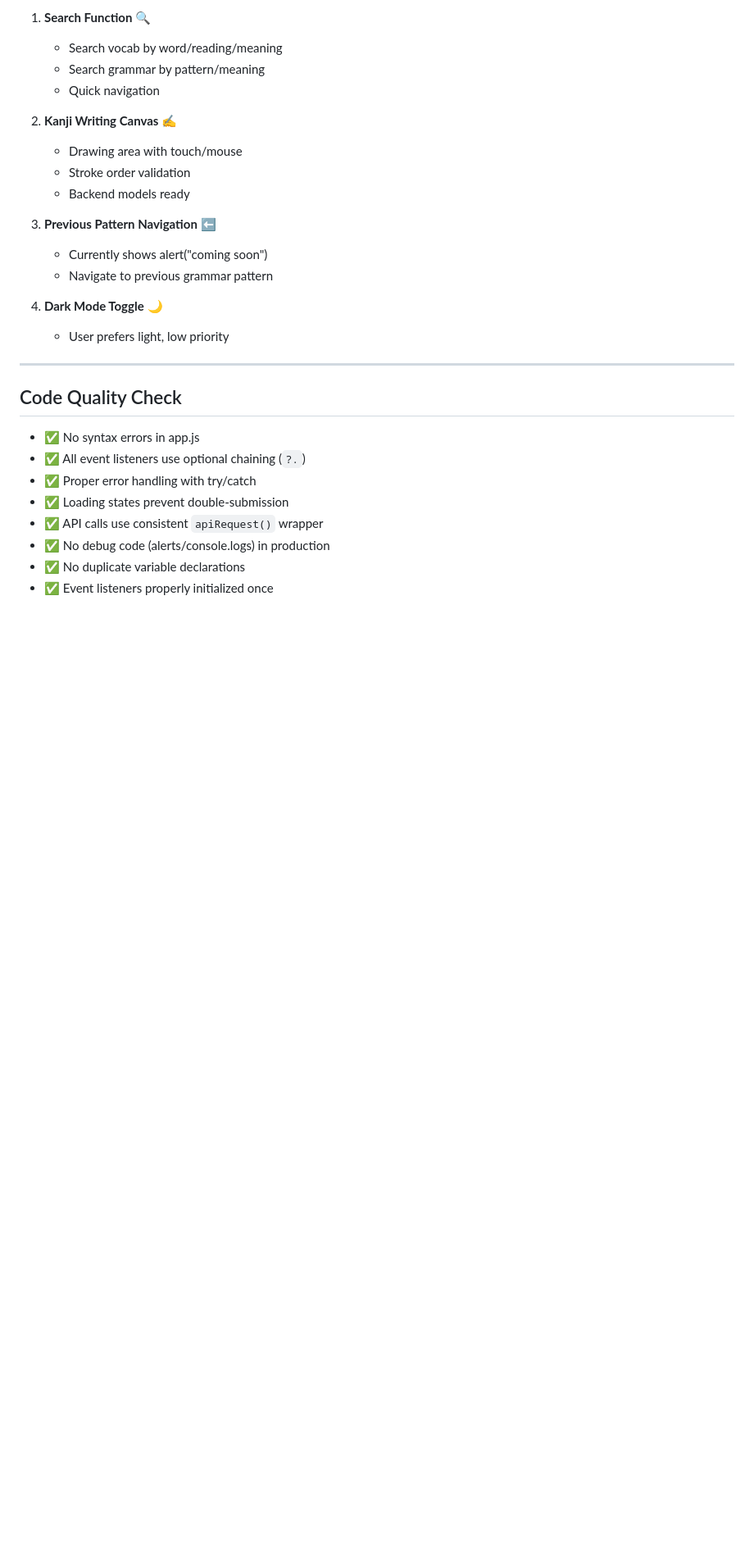
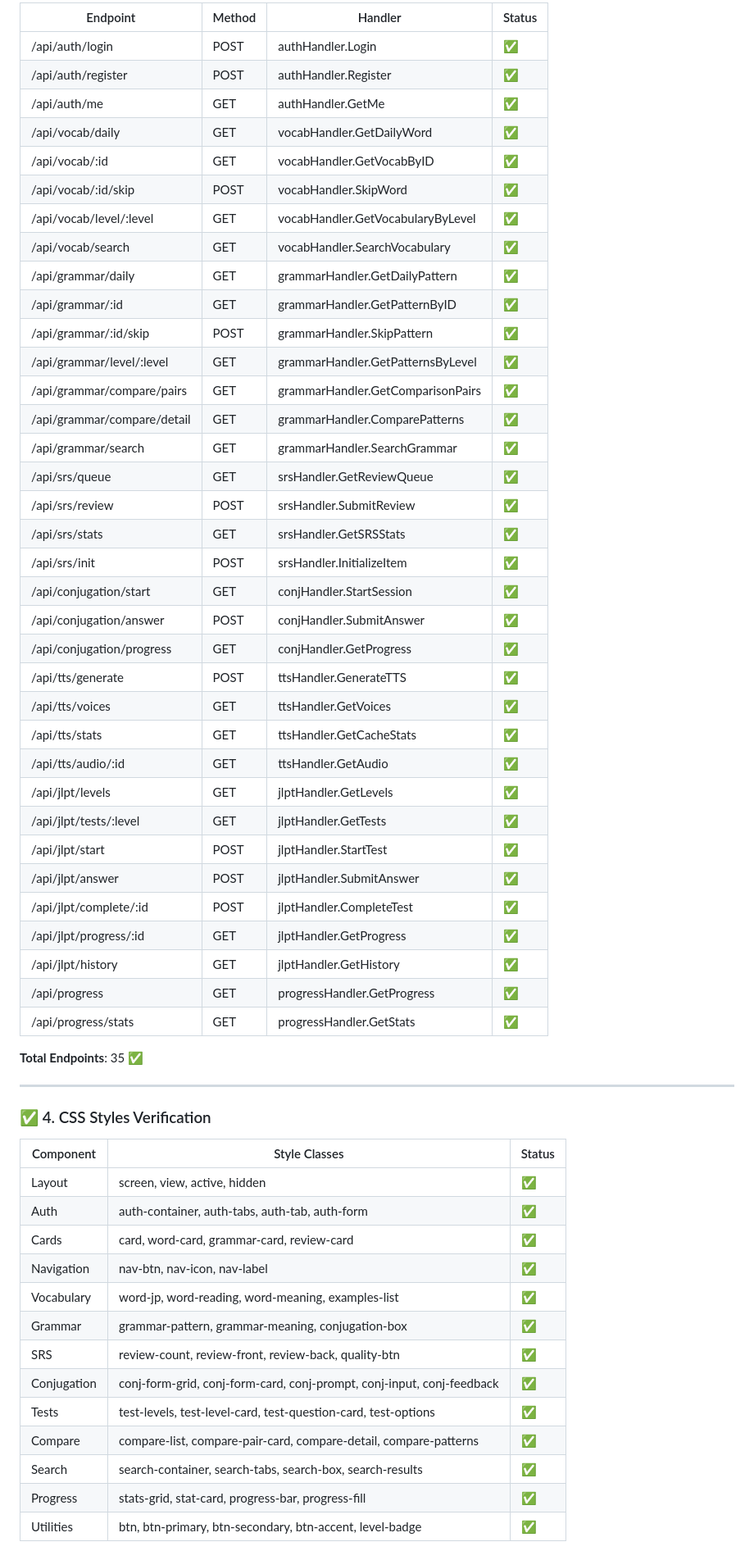
Before and after one commit to erwinwahyura/kotoba-web, a Markdown page: TEST_REPORT.md, the part around one of its changes. Shown at 82% size. GitHub-like rendering; blank space fills up the shorter version.

```diff
--- a/TEST_REPORT.md
+++ b/TEST_REPORT.md
@@ -105,30 +53,61 @@
 
-1. **Search Function** 🔍
-   - Search vocab by word/reading/meaning
-   - Search grammar by pattern/meaning
-   - Quick navigation
+| Endpoint | Method | Handler | Status |
+|----------|--------|---------|--------|
+| /api/auth/login | POST | authHandler.Login | ✅ |
+| /api/auth/register | POST | authHandler.Register | ✅ |
+| /api/auth/me | GET | authHandler.GetMe | ✅ |
+| /api/vocab/daily | GET | vocabHandler.GetDailyWord | ✅ |
+| /api/vocab/:id | GET | vocabHandler.GetVocabByID | ✅ |
+| /api/vocab/:id/skip | POST | vocabHandler.SkipWord | ✅ |
+| /api/vocab/level/:level | GET | vocabHandler.GetVocabularyByLevel | ✅ |
+| /api/vocab/search | GET | vocabHandler.SearchVocabulary | ✅ |
+| /api/grammar/daily | GET | grammarHandler.GetDailyPattern | ✅ |
+| /api/grammar/:id | GET | grammarHandler.GetPatternByID | ✅ |
+| /api/grammar/:id/skip | POST | grammarHandler.SkipPattern | ✅ |
+| /api/grammar/level/:level | GET | grammarHandler.GetPatternsByLevel | ✅ |
+| /api/grammar/compare/pairs | GET | grammarHandler.GetComparisonPairs | ✅ |
+| /api/grammar/compare/detail | GET | grammarHandler.ComparePatterns | ✅ |
+| /api/grammar/search | GET | grammarHandler.SearchGrammar | ✅ |
+| /api/srs/queue | GET | srsHandler.GetReviewQueue | ✅ |
+| /api/srs/review | POST | srsHandler.SubmitReview | ✅ |
+| /api/srs/stats | GET | srsHandler.GetSRSStats | ✅ |
+| /api/srs/init | POST | srsHandler.InitializeItem | ✅ |
+| /api/conjugation/start | GET | conjHandler.StartSession | ✅ |
+| /api/conjugation/answer | POST | conjHandler.SubmitAnswer | ✅ |
+| /api/conjugation/progress | GET | conjHandler.GetProgress | ✅ |
+| /api/tts/generate | POST | ttsHandler.GenerateTTS | ✅ |
+| /api/tts/voices | GET | ttsHandler.GetVoices | ✅ |
+| /api/tts/stats | GET | ttsHandler.GetCacheStats | ✅ |
+| /api/tts/audio/:id | GET | ttsHandler.GetAudio | ✅ |
+| /api/jlpt/levels | GET | jlptHandler.GetLevels | ✅ |
+| /api/jlpt/tests/:level | GET | jlptHandler.GetTests | ✅ |
+| /api/jlpt/start | POST | jlptHandler.StartTest | ✅ |
+| /api/jlpt/answer | POST | jlptHandler.SubmitAnswer | ✅ |
+| /api/jlpt/complete/:id | POST | jlptHandler.CompleteTest | ✅ |
+| /api/jlpt/progress/:id | GET | jlptHandler.GetProgress | ✅ |
+| /api/jlpt/history | GET | jlptHandler.GetHistory | ✅ |
+| /api/progress | GET | progressHandler.GetProgress | ✅ |
+| /api/progress/stats | GET | progressHandler.GetStats | ✅ |
 
-2. **Kanji Writing Canvas** ✍️
-   - Drawing area with touch/mouse
-   - Stroke order validation
-   - Backend models ready
-
-3. **Previous Pattern Navigation** ⬅️
-   - Currently shows alert("coming soon")
-   - Navigate to previous grammar pattern
-
-4. **Dark Mode Toggle** 🌙
-   - User prefers light, low priority
+**Total Endpoints**: 35 ✅
 
 ---
 
-## Code Quality Check
+### ✅ 4. CSS Styles Verification
 
-- ✅ No syntax errors in app.js
-- ✅ All event listeners use optional chaining (`?.`)
-- ✅ Proper error handling with try/catch
-- ✅ Loading states prevent double-submission
-- ✅ API calls use consistent `apiRequest()` wrapper
-- ✅ No debug code (alerts/console.logs) in production
-- ✅ No duplicate variable declarations
-- ✅ Event listeners properly initialized once
+| Component | Style Classes | Status |
+|-----------|---------------|--------|
+| Layout | screen, view, active, hidden | ✅ |
+| Auth | auth-container, auth-tabs, auth-tab, auth-form | ✅ |
+| Cards | card, word-card, grammar-card, review-card | ✅ |
+| Navigation | nav-btn, nav-icon, nav-label | ✅ |
+| Vocabulary | word-jp, word-reading, word-meaning, examples-list | ✅ |
+| Grammar | grammar-pattern, grammar-meaning, conjugation-box | ✅ |
+| SRS | review-count, review-front, review-back, quality-btn | ✅ |
+| Conjugation | conj-form-grid, conj-form-card, conj-prompt, conj-input, conj-feedback | ✅ |
+| Tests | test-levels, test-level-card, test-question-card, test-options | ✅ |
+| Compare | compare-list, compare-pair-card, compare-detail, compare-patterns | ✅ |
+| Search | search-container, search-tabs, search-box, search-results | ✅ |
+| Progress | stats-grid, stat-card, progress-bar, progress-fill | ✅ |
+| Utilities | btn, btn-primary, btn-secondary, btn-accent, level-badge | ✅ |
+
```
Also changed, not shown: other parts of TEST_REPORT.md (+113 -101 lines).
